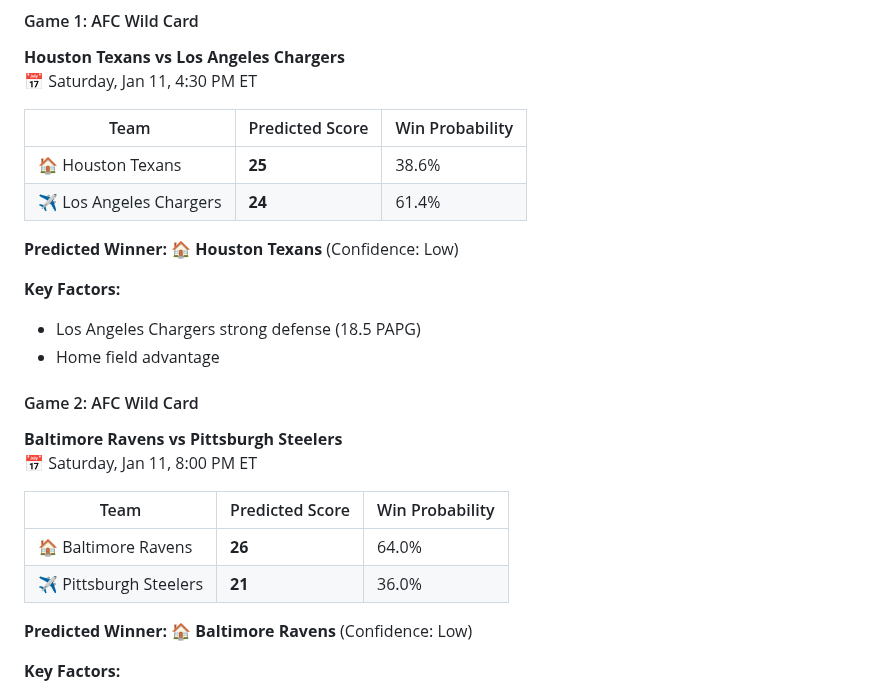
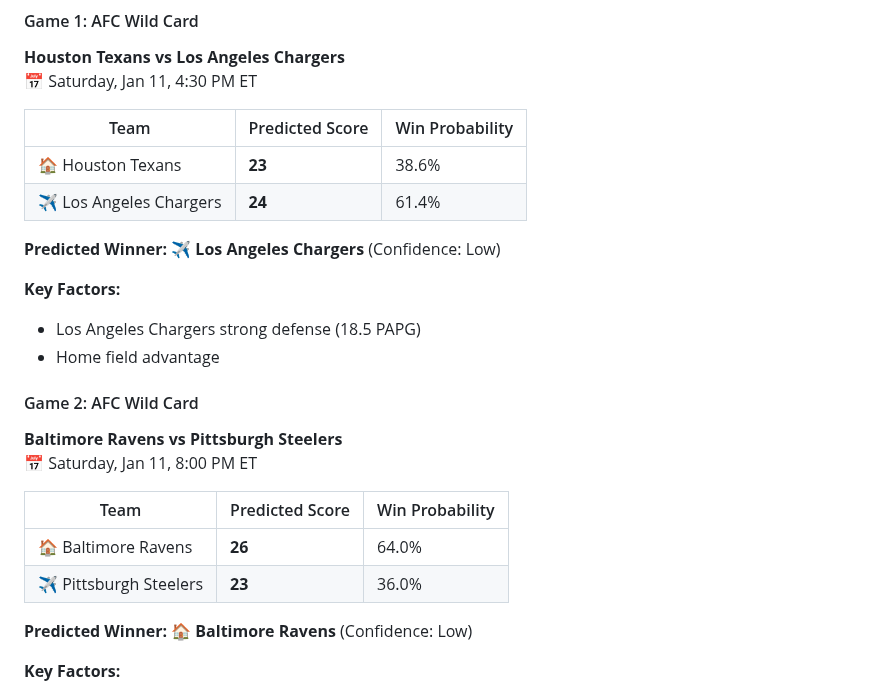
Before and after one commit to shlit/cptoegde, a Markdown page: README.md, the part around one of its changes. Drawn GitHub-style.

```diff
--- a/README.md
+++ b/README.md
@@ -17,10 +17,10 @@
 
 | Team | Predicted Score | Win Probability |
 |------|----------------|-----------------|
-| 🏠 Houston Texans | **25** | 38.6% |
+| 🏠 Houston Texans | **23** | 38.6% |
 | ✈️ Los Angeles Chargers | **24** | 61.4% |
 
-**Predicted Winner:** 🏠 **Houston Texans** (Confidence: Low)
+**Predicted Winner:** ✈️ **Los Angeles Chargers** (Confidence: Low)
 
 **Key Factors:**
 - Los Angeles Chargers strong defense (18.5 PAPG)
@@ -33,7 +33,7 @@
 | Team | Predicted Score | Win Probability |
 |------|----------------|-----------------|
 | 🏠 Baltimore Ravens | **26** | 64.0% |
-| ✈️ Pittsburgh Steelers | **21** | 36.0% |
+| ✈️ Pittsburgh Steelers | **23** | 36.0% |
 
 **Predicted Winner:** 🏠 **Baltimore Ravens** (Confidence: Low)
 
```
Also changed, not shown: other parts of README.md (+12 -12 lines).
